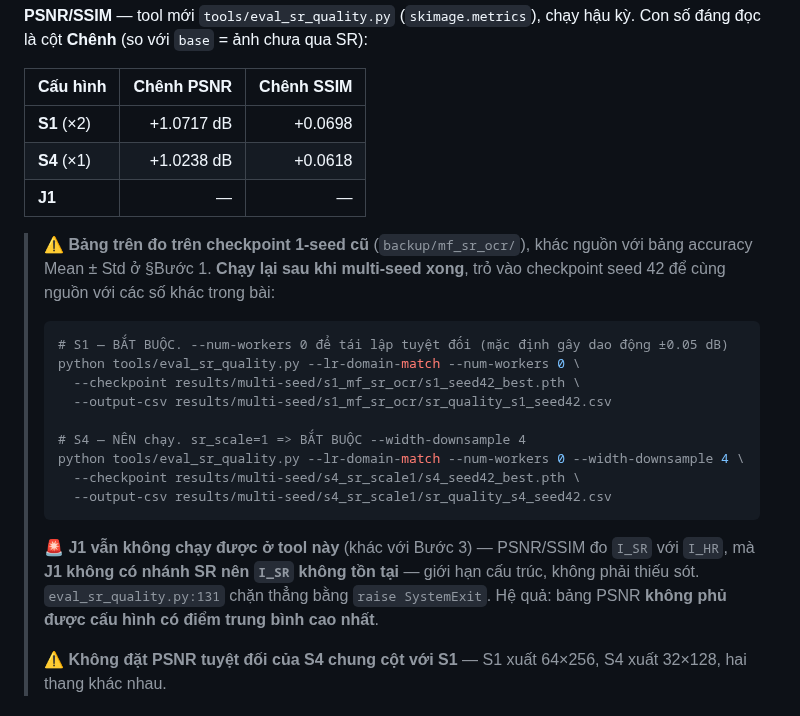
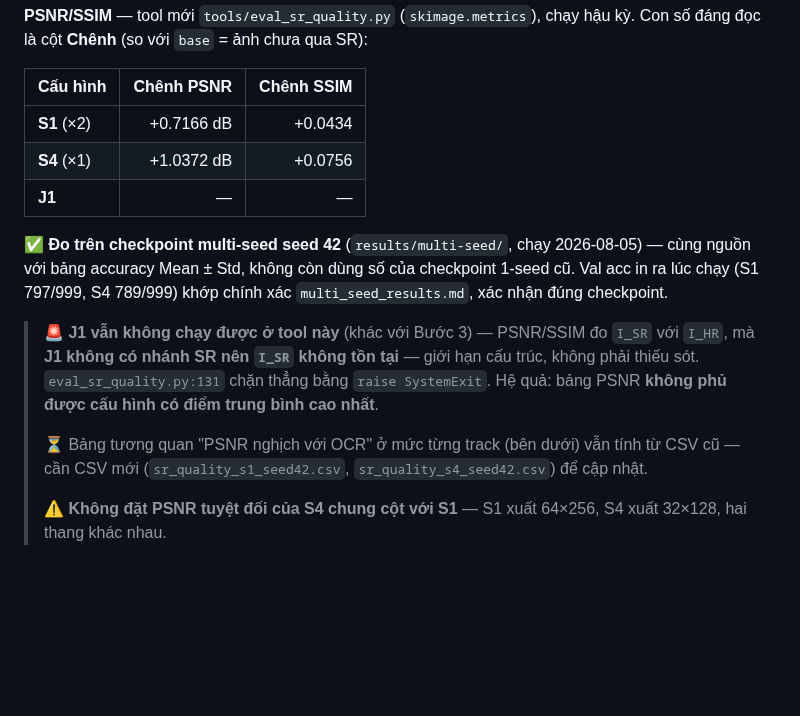
Before and after one commit to StevenThesisProjects/LowResolutionPlate, a Markdown page: crnn_and_stn/README.md, the part around the change. GitHub-like rendering; blank space fills up the shorter version.

````diff
--- a/crnn_and_stn/README.md
+++ b/crnn_and_stn/README.md
@@ -141,30 +141,22 @@ Con số đáng đọc là cột **Chênh** (so với `base` = ảnh chưa qua S
 
 | Cấu hình    | Chênh PSNR | Chênh SSIM |
 | ----------- | ---------: | ---------: |
-| **S1** (×2) | +1.0717 dB |    +0.0698 |
-| **S4** (×1) | +1.0238 dB |    +0.0618 |
+| **S1** (×2) | +0.7166 dB |    +0.0434 |
+| **S4** (×1) | +1.0372 dB |    +0.0756 |
 | **J1**      |          — |          — |
 
-> ⚠️ **Bảng trên đo trên checkpoint 1-seed cũ** (`backup/mf_sr_ocr/`), khác nguồn với
-> bảng accuracy Mean ± Std ở §Bước 1. **Chạy lại sau khi multi-seed xong**, trỏ vào
-> checkpoint seed 42 để cùng nguồn với các số khác trong bài:
->
-> ```bash
-> # S1 — BẮT BUỘC. --num-workers 0 để tái lập tuyệt đối (mặc định gây dao động ±0.05 dB)
-> python tools/eval_sr_quality.py --lr-domain-match --num-workers 0 \
->   --checkpoint results/multi-seed/s1_mf_sr_ocr/s1_seed42_best.pth \
->   --output-csv results/multi-seed/s1_mf_sr_ocr/sr_quality_s1_seed42.csv
->
-> # S4 — NÊN chạy. sr_scale=1 => BẮT BUỘC --width-downsample 4
-> python tools/eval_sr_quality.py --lr-domain-match --num-workers 0 --width-downsample 4 \
->   --checkpoint results/multi-seed/s4_sr_scale1/s4_seed42_best.pth \
->   --output-csv results/multi-seed/s4_sr_scale1/sr_quality_s4_seed42.csv
-> ```
->
+✅ **Đo trên checkpoint multi-seed seed 42** (`results/multi-seed/`, chạy 2026-08-05)
+— cùng nguồn với bảng accuracy Mean ± Std, không còn dùng số của checkpoint 1-seed cũ.
+Val acc in ra lúc chạy (S1 797/999, S4 789/999) khớp chính xác `multi_seed_results.md`,
+xác nhận đúng checkpoint.
+
 > 🚨 **J1 vẫn không chạy được ở tool này** (khác với Bước 3) — PSNR/SSIM đo `I_SR` với
 > `I_HR`, mà **J1 không có nhánh SR nên `I_SR` không tồn tại** — giới hạn cấu trúc,
 > không phải thiếu sót. `eval_sr_quality.py:131` chặn thẳng bằng `raise SystemExit`.
 > Hệ quả: bảng PSNR **không phủ được cấu hình có điểm trung bình cao nhất**.
+>
+> ⏳ Bảng tương quan "PSNR nghịch với OCR" ở mức từng track (bên dưới) vẫn tính từ CSV
+> cũ — cần CSV mới (`sr_quality_s1_seed42.csv`, `sr_quality_s4_seed42.csv`) để cập nhật.
 >
 > ⚠️ **Không đặt PSNR tuyệt đối của S4 chung cột với S1** — S1 xuất 64×256, S4 xuất
 > 32×128, hai thang khác nhau.
````
Also changed, not shown: crnn_and_stn/report/buoc2_metrics.md (+14 -7 lines).
